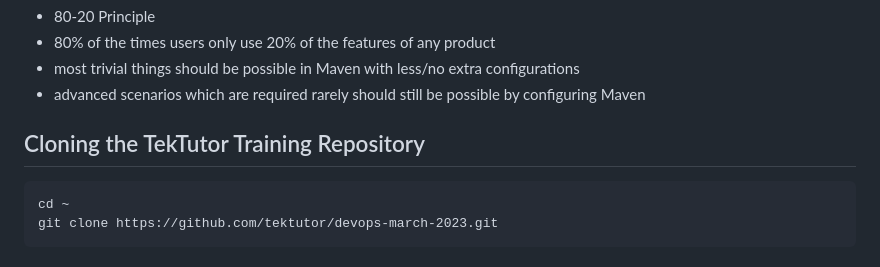
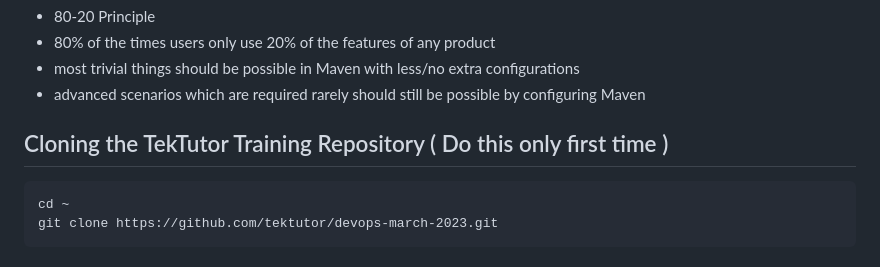
Before and after one commit to GouthamPranay/devops-march-2023, a Markdown page: Day1/README.md, the part around the change. Rendered like a GitHub page.

````diff
--- a/Day1/README.md
+++ b/Day1/README.md
@@ -68,7 +68,7 @@ There are 3 co-ordinates just like GPS co-ordinates
 - most trivial things should be possible in Maven with less/no extra configurations
 - advanced scenarios which are required rarely should still be possible by configuring Maven
 
-## Cloning the TekTutor Training Repository
+## Cloning the TekTutor Training Repository ( Do this only first time )
 ```
 cd ~
 git clone https://github.com/tektutor/devops-march-2023.git
````
